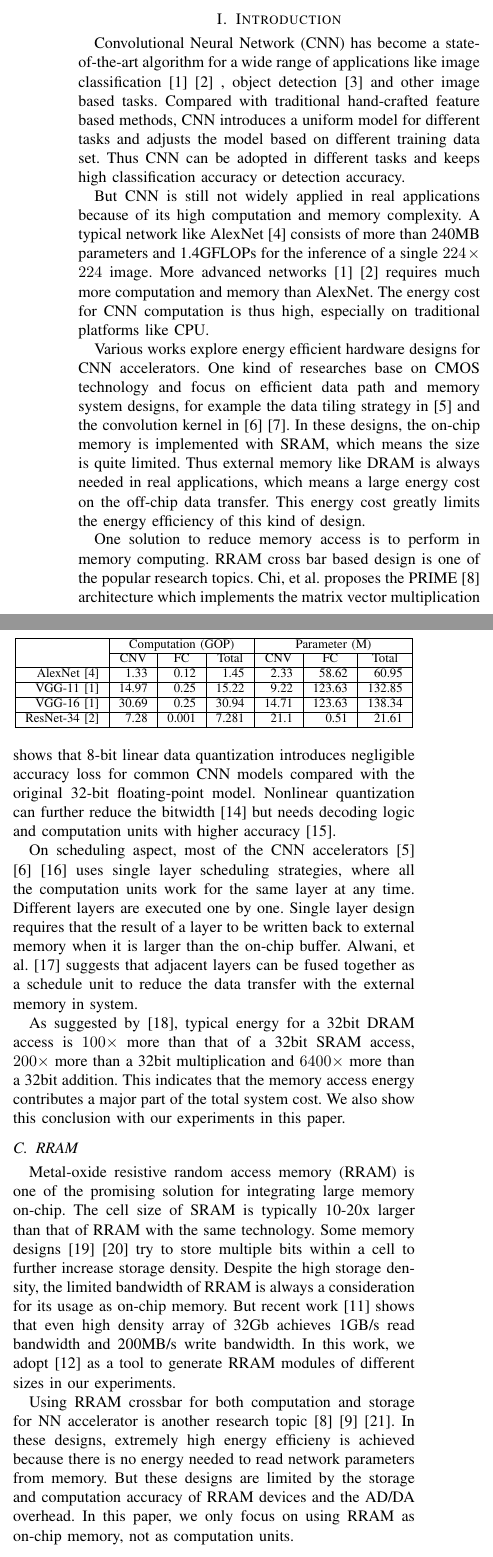
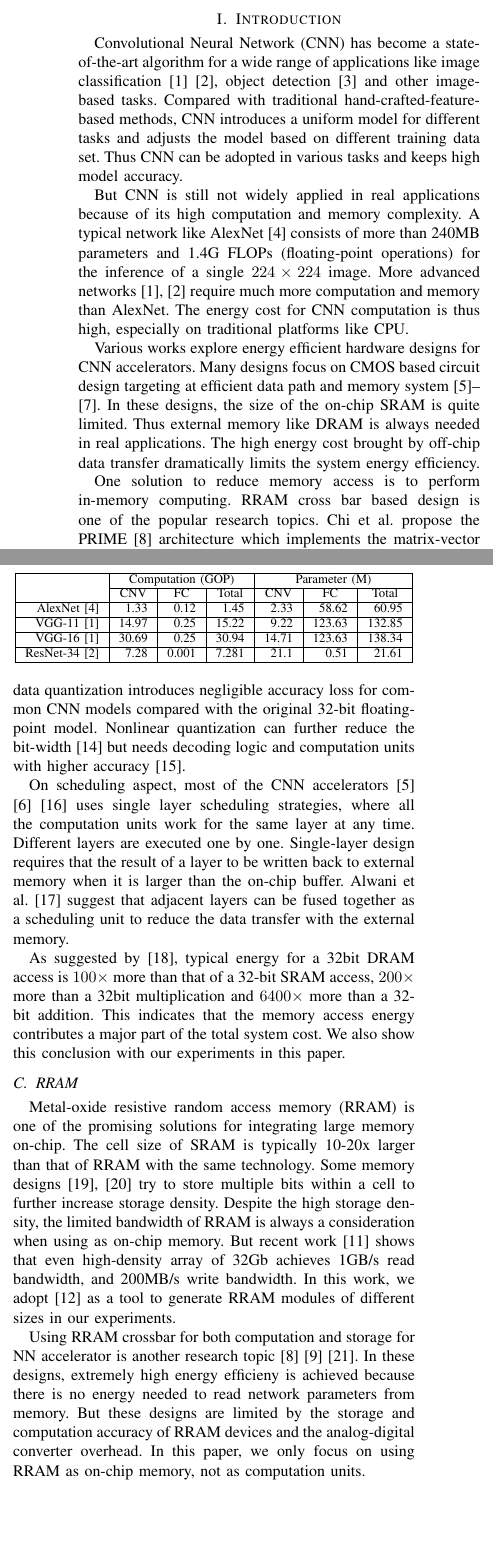
Before and after one commit to GkyHub/ISVLSI18, a LaTeX paper (main.tex, which reads tex/introduction.tex, tex/related_work.tex): two parts of the columns of pages 1 and 2 of 6, joined at a grey line, cut so that both start at the same text, the shorter picture padded with empty space. Compiled offline with pdfLaTeX; a missing font is replaced by an installed copy or a similar font; a LaTeX package or settings file that is missing is left out.

Commit message:
fix grammar error

```diff
--- a/tex/introduction.tex
+++ b/tex/introduction.tex
@@ -1,12 +1,12 @@
 \section{Introduction}
 
-Convolutional Neural Network (CNN) has become a state-of-the-art algorithm for a wide range of applications like image classification~\cite{simonyan2014very}\cite{he2015deep} , object detection~\cite{redmon2015you} and other image based tasks. Compared with traditional hand-crafted feature based methods, CNN introduces a uniform model for different tasks and adjusts the model based on different training data set. Thus CNN can be adopted in different tasks and keeps high classification accuracy or detection accuracy.
+Convolutional Neural Network (CNN) has become a state-of-the-art algorithm for a wide range of applications like image classification~\cite{simonyan2014very}\cite{he2015deep}, object detection~\cite{redmon2015you} and other image-based tasks. Compared with traditional hand-crafted-feature-based methods, CNN introduces a uniform model for different tasks and adjusts the model based on different training data set. Thus CNN can be adopted in various tasks and keeps high model accuracy.
 
-But CNN is still not widely applied in real applications because of its high computation and memory complexity. A typical network like AlexNet~\cite{krizhevsky2012imagenet} consists of more than 240MB parameters and 1.4GFLOPs for the inference of a single $224\times 224$ image. More advanced networks~\cite{simonyan2014very}\cite{he2015deep} requires much more computation and memory than AlexNet. The energy cost for CNN computation is thus high, especially on traditional platforms like CPU.
+But CNN is still not widely applied in real applications because of its high computation and memory complexity. A typical network like AlexNet~\cite{krizhevsky2012imagenet} consists of more than 240MB parameters and 1.4G FLOPs (floating-point operations) for the inference of a single $224\times 224$ image. More advanced networks~\cite{simonyan2014very, he2015deep} require much more computation and memory than AlexNet. The energy cost for CNN computation is thus high, especially on traditional platforms like CPU.
 
-Various works explore energy efficient hardware designs for CNN accelerators. One kind of researches base on CMOS technology and focus on efficient data path and memory system designs, for example the data tiling strategy in~\cite{zhang2015optimizing} and the convolution kernel in~\cite{qiu2016going}\cite{du2015shidiannao}. In these designs, the on-chip memory is implemented with SRAM, which means the size is quite limited. Thus external memory like DRAM is always needed in real applications, which means a large energy cost on the off-chip data transfer. This energy cost greatly limits the energy efficiency of this kind of design.
+Various works explore energy efficient hardware designs for CNN accelerators. Many designs focus on CMOS based circuit design targeting at efficient data path and memory system~\cite{zhang2015optimizing, qiu2016going, du2015shidiannao}. In these designs, the size of the on-chip SRAM is quite limited. Thus external memory like DRAM is always needed in real applications. The high energy cost brought by off-chip data transfer dramatically limits the system energy efficiency.
 
-One solution to reduce memory access is to perform in memory computing. RRAM cross bar based design is one of the popular research topics. Chi, et al. proposes the PRIME~\cite{chi2016prime} architecture which implements the matrix vector multiplication directly with the RRAM cross bar. Work by Cheng et al.~\cite{cheng2017time} implements the RRAM cross bar to support both inference and training of neural networks. In memory computation with RRAM shows great energy efficiency. But the application range of the design is limited by the scalability and computation accuracy of the RRAM cross bar.
+One solution to reduce memory access is to perform in-memory computing. RRAM cross bar based design is one of the popular research topics. Chi et al. propose the PRIME~\cite{chi2016prime} architecture which implements the matrix-vector multiplication directly with the RRAM crossbar. Work by Cheng et al.~\cite{cheng2017time} implements the RRAM crossbar to support both inference and training of neural networks. In memory computation with RRAM shows attractive energy efficiency. But the application range of the design is limited by the scalability and computation accuracy of the RRAM crossbar.
 
 Another way to reduce off-chip data transfer is to implement large on-chip memory, where RRAM is a good candidate. We compare RRAM with SRAM and DRAM in Table~\ref{tab:ram} according to the performance reported in \cite{ee598, fackenthal201419} and simulation result by NVSim~\cite{dong2014nvsim}. Compared with SRAM, the storage density of RRAM is similar to DRAM, which is about $20\times$ higher. Compared with DRAM, RRAM can be integrated on-chip while the former one can not.
 
@@ -14,9 +14,9 @@ Another way to reduce off-chip data transfer is to implement large on-chip memor
 
 But RRAM is also limited in some aspects. First, the I/O bandwidth of RRAM is smaller than SRAM. For applications like CPU cache, where latency is critical to performance, RRAM may not be a good choice. For CNN, the data access pattern is static. This means we can design data storage to achieve sequential access at run-time. So we can use more banks to compensate for the limited bandwidth.
 
-Second, the I/O dynamic energy cost of RRAM is high In this paper, we show that a simple implementation with RRAM increase the total system energy cost. But there is chance that we utilize the property of CNN computation to reduce on-chip memory access to overcome the energy overhead of using RRAM.
+Second, the I/O dynamic energy cost of RRAM is high In this paper, we show that a simple implementation with RRAM increases the total system energy cost. But there is a chance that we utilize the property of CNN computation to reduce on-chip memory access to overcome the energy overhead of using RRAM.
 
-In this paper, we introduce RRAM as the weight memory for a typical CNN accelerator design and optimize the design in hardware and scheduling level to overcome the RRAM energy overhead. The contributions of this paper is as follows:
+In this paper, we introduce RRAM as the weight memory for a typical CNN accelerator design and optimize the design in hardware and scheduling level to overcome the RRAM energy overhead. The contributions of this paper are as follows:
 \begin{itemize}
 \item {Hardware optimization is proposed to reduce the RRAM dynamic energy overhead.}
 \item {Dedicated scheduling strategy optimization is proposed to fully utilize the large RRAM buffer to reduce off-chip data transfer.}
--- a/tex/related_work.tex
+++ b/tex/related_work.tex
@@ -31,13 +31,13 @@ Table~\ref{tab:cnn} shows the number of parameters and the computation complexit
 \input{table/cnn}
 
 \subsection{CNN Accelerator}
-The design of a CNN Accelerator involves two aspects: computation units and scheduling strategy. For computation units, various researches have been carried out to reduce the bitwidth used for the data expression in CNN as this reduce both the memory requirement and energy cost for computation and data transfer. Experimental results from~\cite{guo2017software} shows that 8-bit linear data quantization introduces negligible accuracy loss for common CNN models compared with the original 32-bit floating-point model. Nonlinear quantization can further reduce the bitwidth~\cite{han2015deep} but needs decoding logic and computation units with higher accuracy~\cite{eie}.
+The design of a CNN Accelerator involves two aspects: computation units and scheduling strategy. For computation units, various techniques have been studied to reduce the bit-width used for the data expression in CNN to reduce both the memory requirement and energy cost for computation and data transfer. Experimental results from~\cite{guo2017software} show that 8-bit linear data quantization introduces negligible accuracy loss for common CNN models compared with the original 32-bit floating-point model. Nonlinear quantization can further reduce the bit-width~\cite{han2015deep} but needs decoding logic and computation units with higher accuracy~\cite{eie}.
 
-On scheduling aspect, most of the CNN accelerators~\cite{zhang2015optimizing}\cite{qiu2016going}\cite{ma2017optimizing} uses single layer scheduling strategies, where all the computation units work for the same layer at any time. Different layers are executed one by one. Single layer design requires that the result of a layer to be written back to external memory when it is larger than the on-chip buffer. Alwani, et al.~\cite{alwani2016fused} suggests that adjacent layers can be fused together as a schedule unit to reduce the data transfer with the external memory in system.
+On scheduling aspect, most of the CNN accelerators~\cite{zhang2015optimizing}\cite{qiu2016going}\cite{ma2017optimizing} uses single layer scheduling strategies, where all the computation units work for the same layer at any time. Different layers are executed one by one. Single-layer design requires that the result of a layer to be written back to external memory when it is larger than the on-chip buffer. Alwani et al.~\cite{alwani2016fused} suggest that adjacent layers can be fused together as a scheduling unit to reduce the data transfer with the external memory.
 
-As suggested by~\cite{mac_energy}, typical energy for a 32bit DRAM access is $100\times$ more than that of a 32bit SRAM access, $200\times$ more than a 32bit multiplication and $6400\times$ more than a 32bit addition. This indicates that the memory access energy contributes a major part of the total system cost. We also show this conclusion with our experiments in this paper.
+As suggested by~\cite{mac_energy}, typical energy for a 32bit DRAM access is $100\times$ more than that of a 32-bit SRAM access, $200\times$ more than a 32bit multiplication and $6400\times$ more than a 32-bit addition. This indicates that the memory access energy contributes a major part of the total system cost. We also show this conclusion with our experiments in this paper.
 
 \subsection{RRAM}
-Metal-oxide resistive random access memory (RRAM) is one of the promising solution for integrating large memory on-chip. The cell size of SRAM is typically 10-20x larger than that of RRAM with the same technology. Some memory designs~\cite{chien2009multi}\cite{chien2011multi} try to store multiple bits within a cell to further increase storage density. Despite the high storage density, the limited bandwidth of RRAM is always a consideration for its usage as on-chip memory. But recent work~\cite{fackenthal201419} shows that even high density array of 32Gb achieves 1GB/s read bandwidth and 200MB/s write bandwidth. In this work, we adopt~\cite{dong2014nvsim} as a tool to generate RRAM modules of different sizes in our experiments.
+Metal-oxide resistive random access memory (RRAM) is one of the promising solutions for integrating large memory on-chip. The cell size of SRAM is typically 10-20x larger than that of RRAM with the same technology. Some memory designs~\cite{chien2009multi, chien2011multi} try to store multiple bits within a cell to further increase storage density. Despite the high storage density, the limited bandwidth of RRAM is always a consideration when using as on-chip memory. But recent work~\cite{fackenthal201419} shows that even high-density array of 32Gb achieves 1GB/s read bandwidth, and 200MB/s write bandwidth. In this work, we adopt~\cite{dong2014nvsim} as a tool to generate RRAM modules of different sizes in our experiments.
 
-Using RRAM crossbar for both computation and storage for NN accelerator is another research topic~\cite{chi2016prime}\cite{cheng2017time}\cite{xia2016switched}. In these designs, extremely high energy efficieny is achieved because there is no energy needed to read network parameters from memory. But these designs are limited by the storage and computation accuracy of RRAM devices and the AD/DA overhead. In this paper, we only focus on using RRAM as on-chip memory, not as computation units.
+Using RRAM crossbar for both computation and storage for NN accelerator is another research topic~\cite{chi2016prime}\cite{cheng2017time}\cite{xia2016switched}. In these designs, extremely high energy efficieny is achieved because there is no energy needed to read network parameters from memory. But these designs are limited by the storage and computation accuracy of RRAM devices and the analog-digital converter overhead. In this paper, we only focus on using RRAM as on-chip memory, not as computation units.
```
Also changed, not shown: main.tex (+6 -0 lines), tex/abstract.tex (+1 -1 lines), tex/hardware.tex (+2 -2 lines), tex/scheduling.tex (+4 -4 lines), main.pdf, tex/introduction.tex (5 more changed lines), tex/related_work.tex (2 more changed lines).
